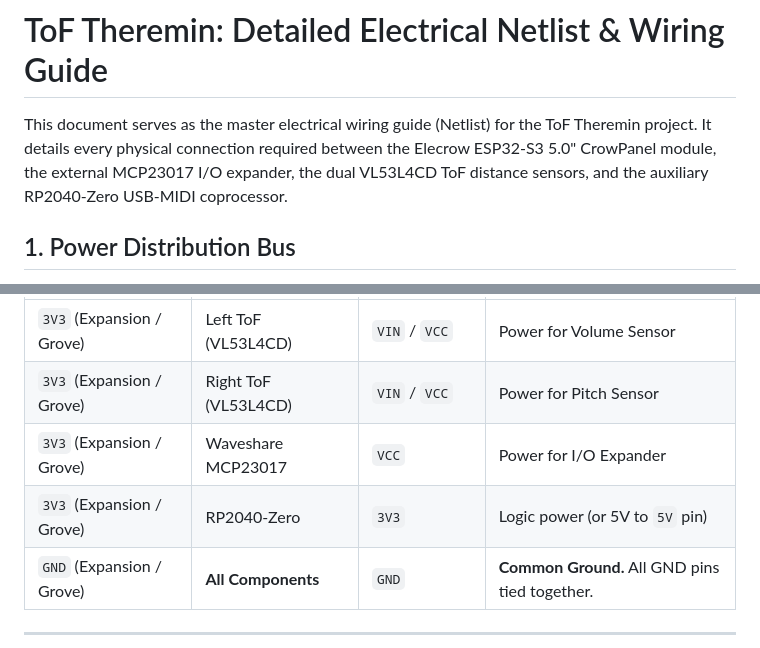
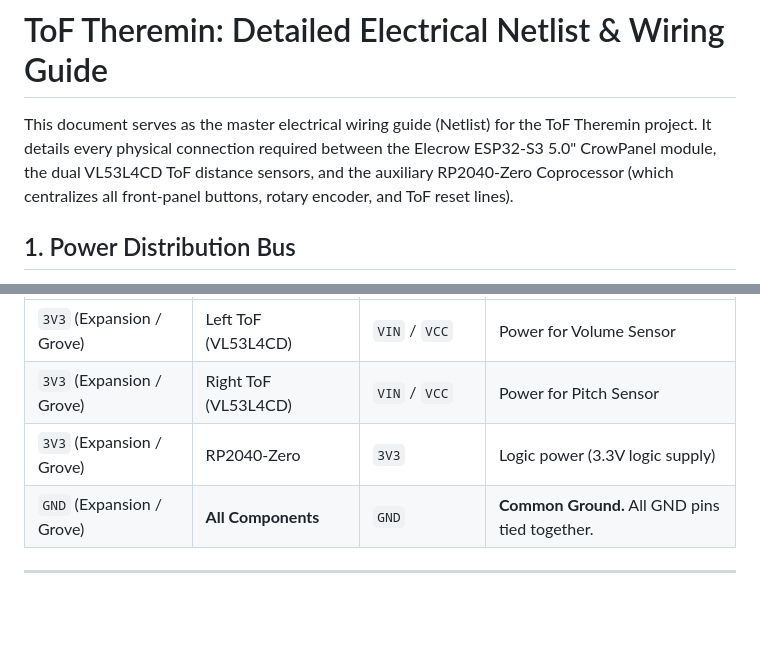
Before and after one commit to rdespres87/expressive-control, a Markdown page: docs/studies/hardware_netlist.md, 2 parts joined by grey strips. GitHub-like rendering; blank space fills up the shorter version.

```diff
--- a/docs/studies/hardware_netlist.md
+++ b/docs/studies/hardware_netlist.md
@@ -1,6 +1,6 @@
 # ToF Theremin: Detailed Electrical Netlist & Wiring Guide
 
-This document serves as the master electrical wiring guide (Netlist) for the ToF Theremin project. It details every physical connection required between the Elecrow ESP32-S3 5.0" CrowPanel module, the external MCP23017 I/O expander, the dual VL53L4CD ToF distance sensors, and the auxiliary RP2040-Zero USB-MIDI coprocessor.
+This document serves as the master electrical wiring guide (Netlist) for the ToF Theremin project. It details every physical connection required between the Elecrow ESP32-S3 5.0" CrowPanel module, the dual VL53L4CD ToF distance sensors, and the auxiliary RP2040-Zero Coprocessor (which centralizes all front-panel buttons, rotary encoder, and ToF reset lines).
 
 ## 1. Power Distribution Bus
 The entire digital logic operates on **3.3V**. The CrowPanel module's onboard regulator supplies 3.3V from the 5V USB input. **Do not connect 5V to any external logic pins.**
@@ -9,8 +9,7 @@ The entire digital logic operates on **3.3V**. The CrowPanel module's onboard re
 | :--- | :--- | :--- | :--- |
 | `3V3` (Expansion / Grove) | Left ToF (VL53L4CD) | `VIN` / `VCC` | Power for Volume Sensor |
 | `3V3` (Expansion / Grove) | Right ToF (VL53L4CD) | `VIN` / `VCC` | Power for Pitch Sensor |
-| `3V3` (Expansion / Grove) | Waveshare MCP23017 | `VCC` | Power for I/O Expander |
-| `3V3` (Expansion / Grove) | RP2040-Zero | `3V3` | Logic power (or 5V to `5V` pin) |
+| `3V3` (Expansion / Grove) | RP2040-Zero | `3V3` | Logic power (3.3V logic supply) |
 | `GND` (Expansion / Grove) | **All Components** | `GND` | **Common Ground.** All GND pins tied together. |
 
 ---
```
Also changed, not shown: docs/studies/elecrow_crowpanel_lcd_integration.md (+3 -3 lines).
